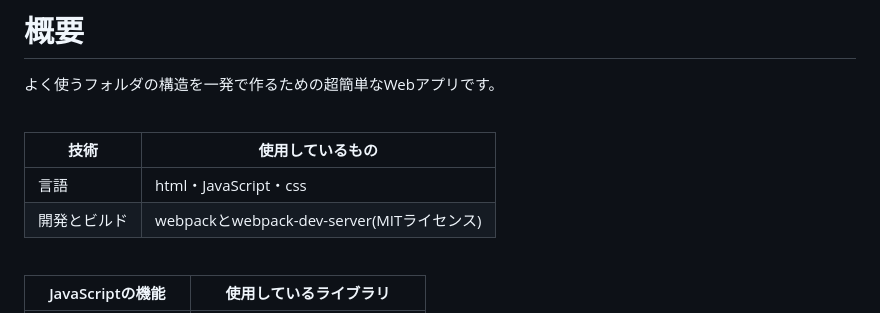
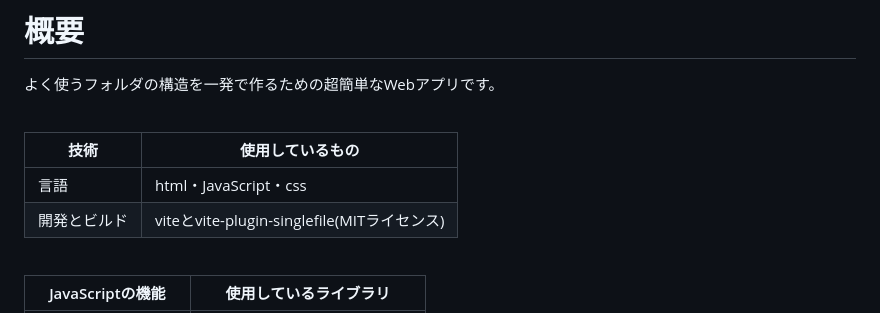
Before and after one commit to TweeTeaFOX223/directory-structure-generator, a Markdown page: README.md, the part around the change. Drawn GitHub-style.

Commit message:
READMEの使用技術を修正

```diff
--- a/README.md
+++ b/README.md
@@ -27,7 +27,7 @@
 | 技術    | 使用しているもの                                   |
 | ---------- | ---------------------------------------------- |
 | 言語| html・JavaScript・css                 |
-| 開発とビルド   | webpackとwebpack-dev-server(MITライセンス) |
+| 開発とビルド   | viteとvite-plugin-singlefile(MITライセンス) |
 <br>
 
 | JavaScriptの機能 | 使用しているライブラリ |
```
